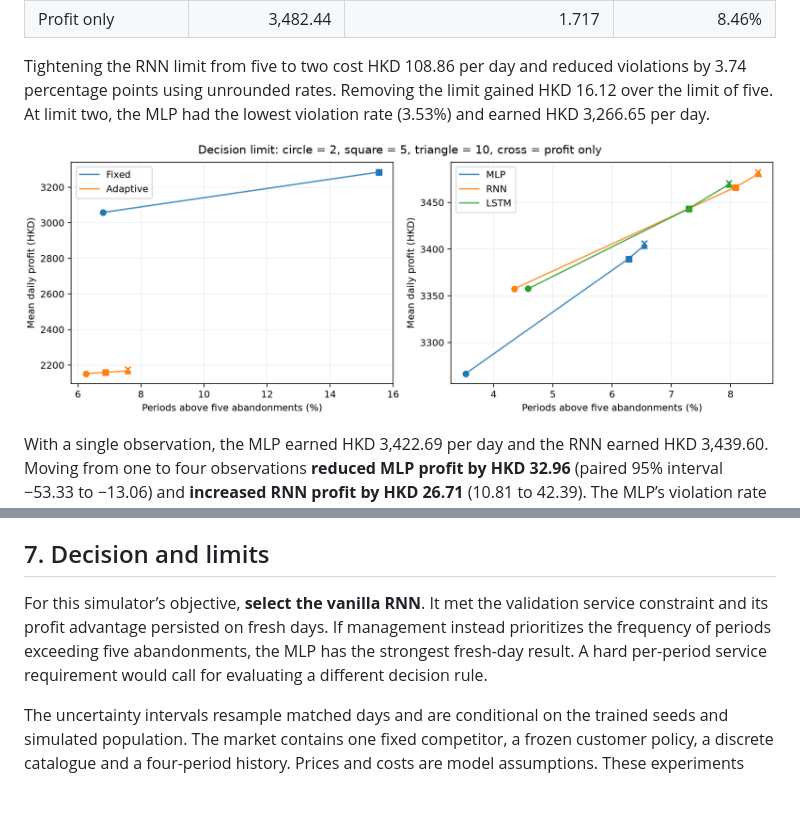
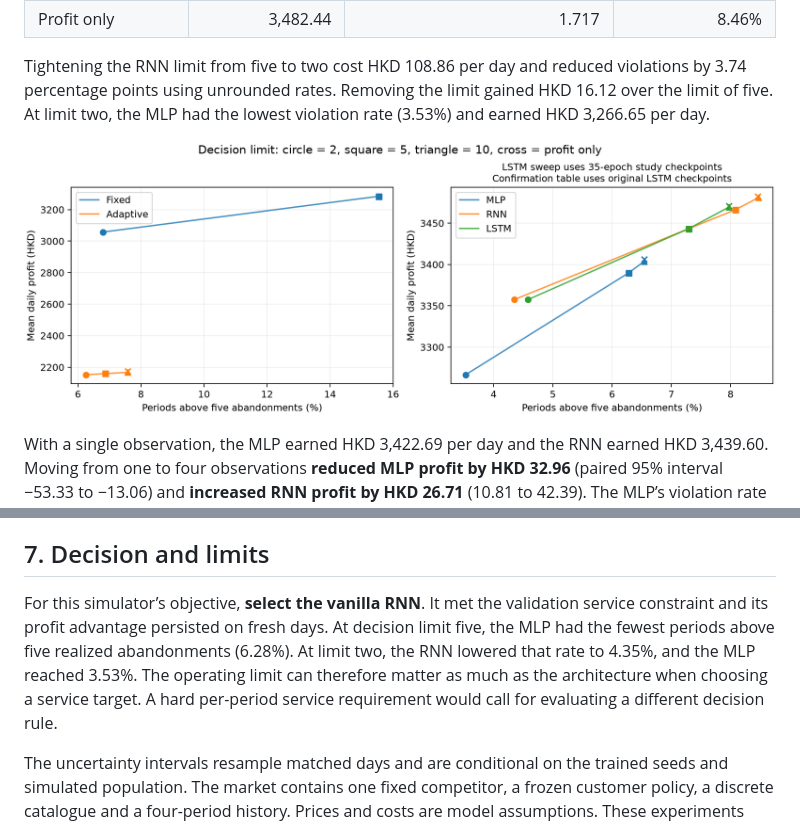
Before and after one commit to enzo-dosanjos/cafe-decision-lab, a Markdown page: docs/FINAL_REPORT.md, 2 parts joined by grey strips. GitHub-like rendering; pictures changed too: docs/figures/profit-service.png; blank space fills up the shorter version.

```diff
--- a/docs/FINAL_REPORT.md
+++ b/docs/FINAL_REPORT.md
@@ -115,6 +115,6 @@ Regenerating the management dataset took 862.63 seconds of wall time with other
 
 ## 7. Decision and limits
 
-For this simulator’s objective, **select the vanilla RNN**. It met the validation service constraint and its profit advantage persisted on fresh days. If management instead prioritizes the frequency of periods exceeding five abandonments, the MLP has the strongest fresh-day result. A hard per-period service requirement would call for evaluating a different decision rule.
+For this simulator’s objective, **select the vanilla RNN**. It met the validation service constraint and its profit advantage persisted on fresh days. At decision limit five, the MLP had the fewest periods above five realized abandonments (6.28%). At limit two, the RNN lowered that rate to 4.35%, and the MLP reached 3.53%. The operating limit can therefore matter as much as the architecture when choosing a service target. A hard per-period service requirement would call for evaluating a different decision rule.
 
 The uncertainty intervals resample matched days and are conditional on the trained seeds and simulated population. The market contains one fixed competitor, a frozen customer policy, a discrete catalogue and a four-period history. Prices and costs are model assumptions. These experiments support a choice within that setting; deployment would require independent evidence on actual arrivals, customer response and operating costs. The code, configuration and workflow are documented in the [project README](../README.md).
```
Also changed, not shown: 1 other file.
